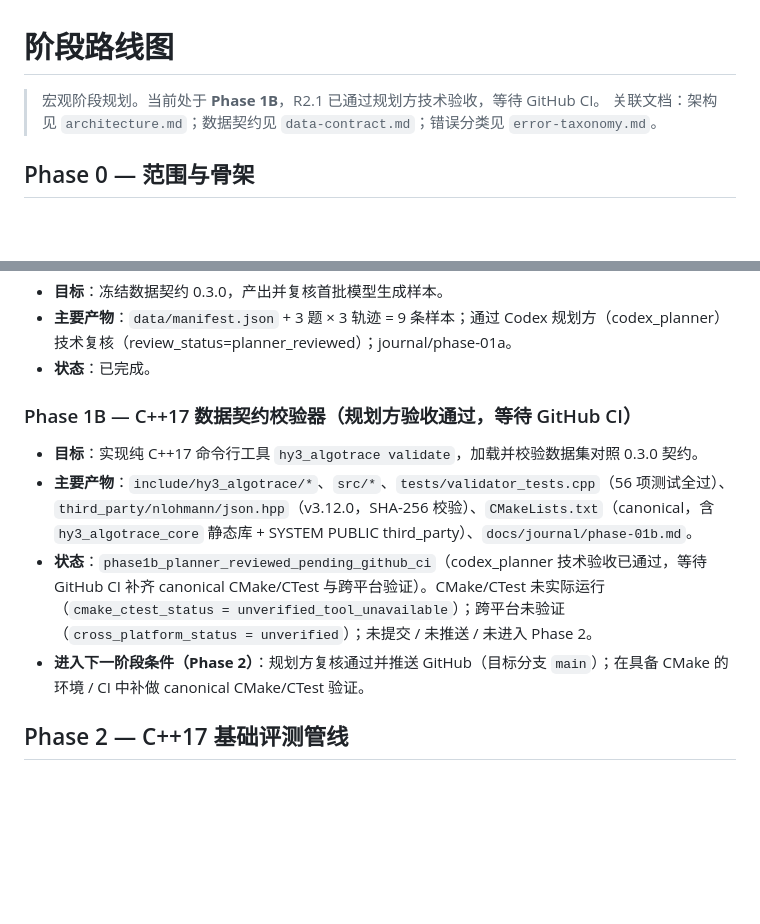
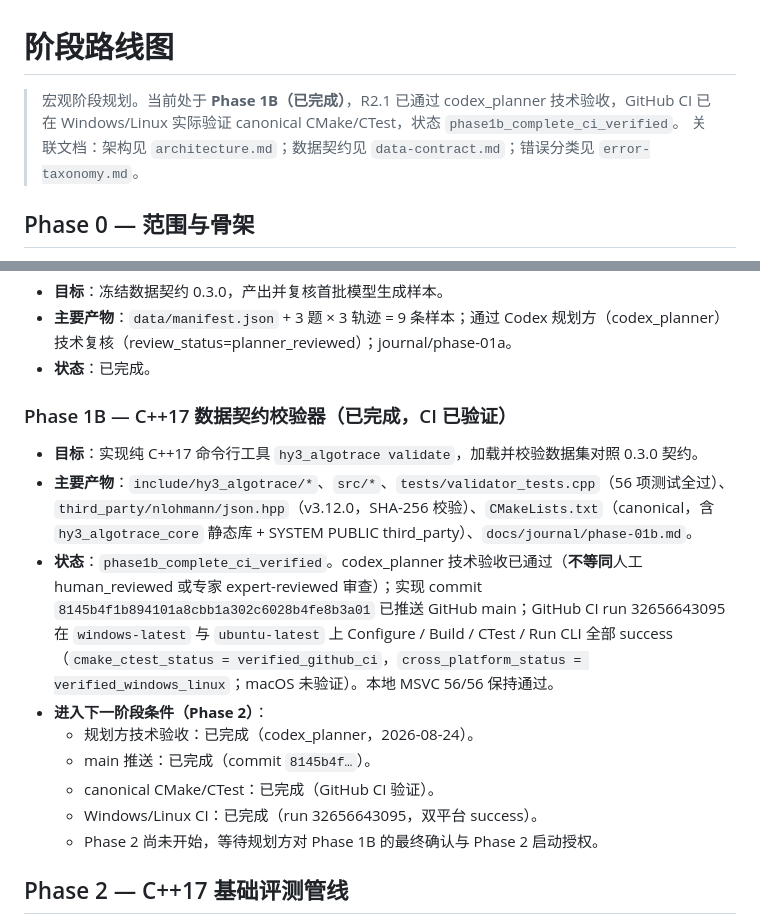
Before and after one commit to Smily2333/hy3-algotrace, a Markdown page: docs/roadmap.md, 2 parts joined by grey strips. GitHub-like rendering; blank space fills up the shorter version.

```diff
--- a/docs/roadmap.md
+++ b/docs/roadmap.md
@@ -1,6 +1,6 @@
 # 阶段路线图
 
-> 宏观阶段规划。当前处于 **Phase 1B**，R2.1 已通过规划方技术验收，等待 GitHub CI。
+> 宏观阶段规划。当前处于 **Phase 1B（已完成）**，R2.1 已通过 codex_planner 技术验收，GitHub CI 已在 Windows/Linux 实际验证 canonical CMake/CTest，状态 `phase1b_complete_ci_verified`。
 > 关联文档：架构见 `architecture.md`；数据契约见 `data-contract.md`；错误分类见 `error-taxonomy.md`。
 
 ## Phase 0 — 范围与骨架
@@ -19,12 +19,17 @@
 - **主要产物**：`data/manifest.json` + 3 题 × 3 轨迹 = 9 条样本；通过 Codex 规划方（codex_planner）技术复核（review_status=planner_reviewed）；journal/phase-01a。
 - **状态**：已完成。
 
-### Phase 1B — C++17 数据契约校验器（规划方验收通过，等待 GitHub CI）
+### Phase 1B — C++17 数据契约校验器（已完成，CI 已验证）
 
 - **目标**：实现纯 C++17 命令行工具 `hy3_algotrace validate`，加载并校验数据集对照 0.3.0 契约。
 - **主要产物**：`include/hy3_algotrace/*`、`src/*`、`tests/validator_tests.cpp`（56 项测试全过）、`third_party/nlohmann/json.hpp`（v3.12.0，SHA-256 校验）、`CMakeLists.txt`（canonical，含 `hy3_algotrace_core` 静态库 + SYSTEM PUBLIC third_party）、`docs/journal/phase-01b.md`。
-- **状态**：`phase1b_planner_reviewed_pending_github_ci`（codex_planner 技术验收已通过，等待 GitHub CI 补齐 canonical CMake/CTest 与跨平台验证）。CMake/CTest 未实际运行（`cmake_ctest_status = unverified_tool_unavailable`）；跨平台未验证（`cross_platform_status = unverified`）；未提交 / 未推送 / 未进入 Phase 2。
-- **进入下一阶段条件（Phase 2）**：规划方复核通过并推送 GitHub（目标分支 `main`）；在具备 CMake 的环境 / CI 中补做 canonical CMake/CTest 验证。
+- **状态**：`phase1b_complete_ci_verified`。codex_planner 技术验收已通过（**不等同**人工 human_reviewed 或专家 expert-reviewed 审查）；实现 commit `8145b4f1b894101a8cbb1a302c6028b4fe8b3a01` 已推送 GitHub main；GitHub CI run 32656643095 在 `windows-latest` 与 `ubuntu-latest` 上 Configure / Build / CTest / Run CLI 全部 success（`cmake_ctest_status = verified_github_ci`，`cross_platform_status = verified_windows_linux`；macOS 未验证）。本地 MSVC 56/56 保持通过。
+- **进入下一阶段条件（Phase 2）**：
+  - 规划方技术验收：已完成（codex_planner，2026-08-24）。
+  - main 推送：已完成（commit `8145b4f…`）。
+  - canonical CMake/CTest：已完成（GitHub CI 验证）。
+  - Windows/Linux CI：已完成（run 32656643095，双平台 success）。
+  - Phase 2 尚未开始，等待规划方对 Phase 1B 的最终确认与 Phase 2 启动授权。
 
 ## Phase 2 — C++17 基础评测管线
 
```
Also changed, not shown: README.md (+4 -6 lines), docs/journal/phase-01b.md (+30 -1 lines).
